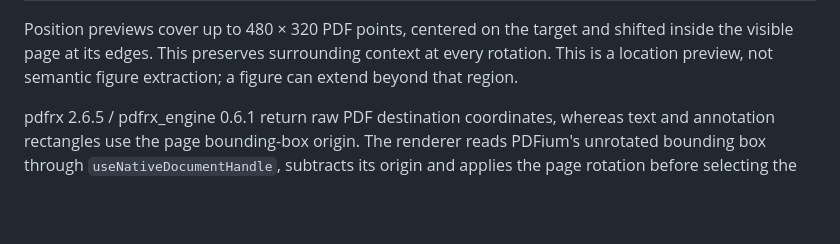
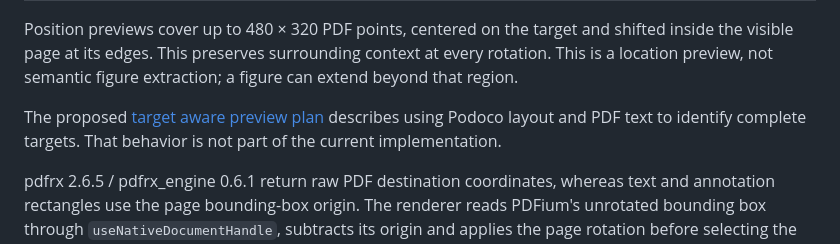
Before and after one commit to yunho-c/podofo, a Markdown page: docs/link_hover_previews.md, the part around the change. Rendered like a GitHub page; blank space fills up the shorter version.

Commit message:
Document target-aware link preview implementation plan

```diff
--- a/docs/link_hover_previews.md
+++ b/docs/link_hover_previews.md
@@ -21,6 +21,10 @@ Position previews cover up to 480 × 320 PDF points, centered on the target and
 shifted inside the visible page at its edges. This preserves surrounding context
 at every rotation. This is a location preview, not semantic figure extraction;
 a figure can extend beyond that region.
+
+The proposed [target aware preview plan](target_aware_link_preview_plan.md)
+describes using Podoco layout and PDF text to identify complete targets. That
+behavior is not part of the current implementation.
 
 pdfrx 2.6.5 / pdfrx_engine 0.6.1 return raw PDF destination coordinates, whereas
 text and annotation rectangles use the page bounding-box origin. The renderer
```
Also changed, not shown: docs/target_aware_link_preview_plan.md (added, +382 -0 lines).
